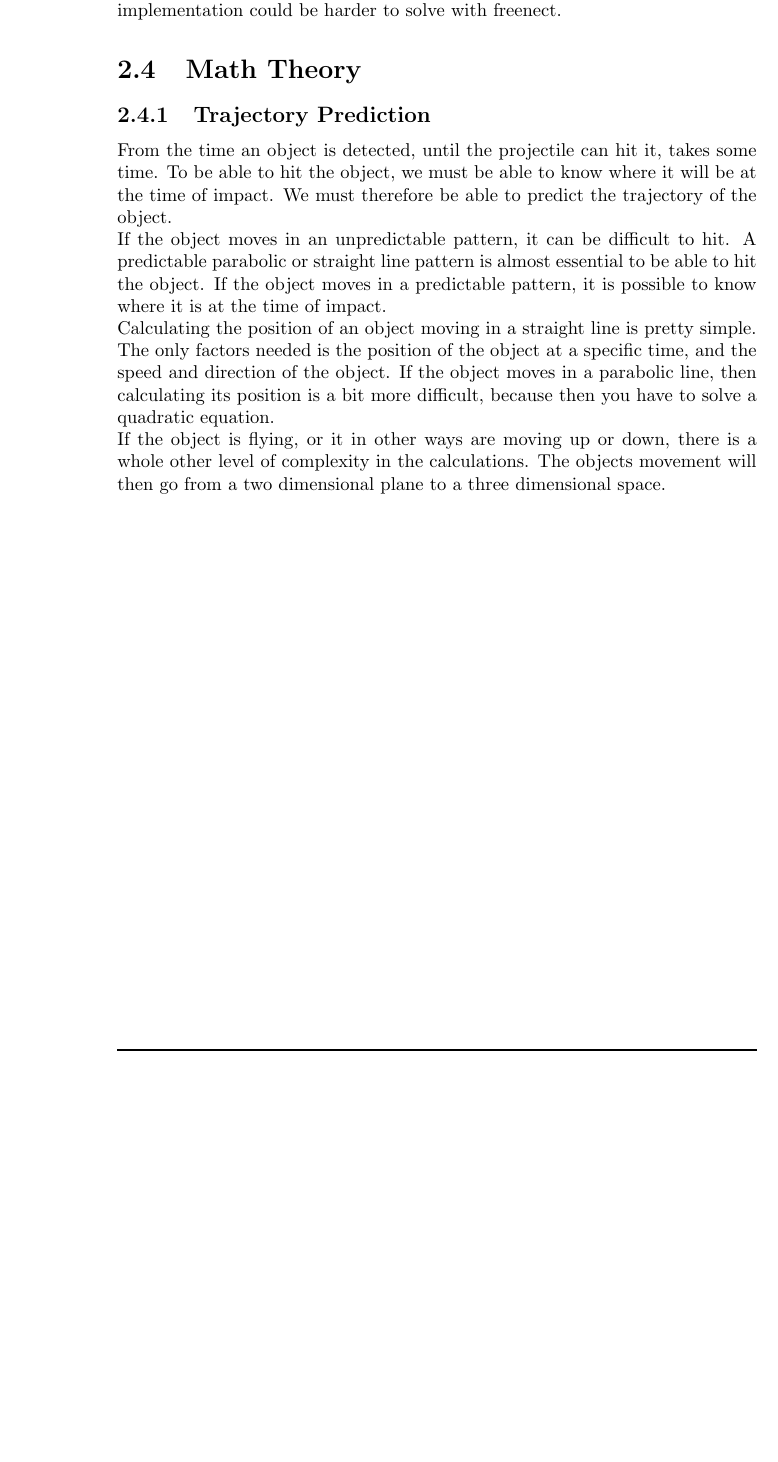
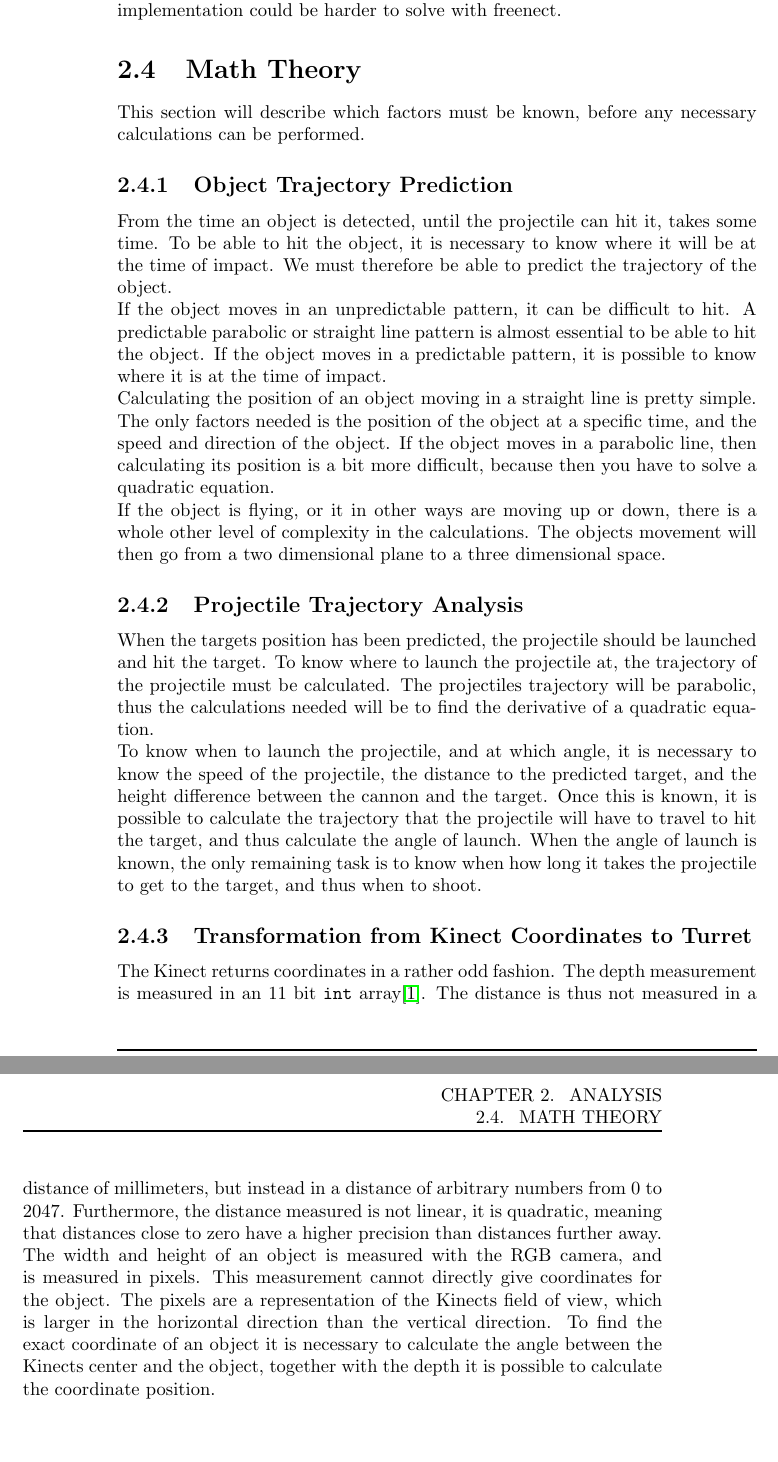
Before and after one commit to Ezphares/sw501e12, a LaTeX thesis (report/master.tex, which reads report/tex/analysis/math_theory.tex): part of page 10 of 19 before the commit and two parts of pages 10 and 11 of 21 after it, the two joined at a grey line, cut so that both start at the same text, the shorter picture padded with empty space. Compiled offline with pdfLaTeX.

Commit message:
First draft of math theory done.
also frontpage stuff.

```diff
--- a/report/tex/analysis/math_theory.tex
+++ b/report/tex/analysis/math_theory.tex
@@ -1,10 +1,22 @@
 \section{Math Theory}
+This section will describe which factors must be known, before any necessary calculations can be performed.
 
-\subsection{Trajectory Prediction}
-From the time an object is detected, until the projectile can hit it, takes some time. To be able to hit the object, we must be able to know where it will be at the time of impact. We must therefore be able to predict the trajectory of the object.
+\subsection{Object Trajectory Prediction}
+From the time an object is detected, until the projectile can hit it, takes some time. To be able to hit the object, it is necessary to know where it will be at the time of impact. We must therefore be able to predict the trajectory of the object.
 
 If the object moves in an unpredictable pattern, it can be difficult to hit. A predictable parabolic or straight line pattern is almost essential to be able to hit the object. If the object moves in a predictable pattern, it is possible to know where it is at the time of impact.
 
 Calculating the position of an object moving in a straight line is pretty simple. The only factors needed is the position of the object at a specific time, and the speed and direction of the object. If the object moves in a parabolic line, then calculating its position is a bit more difficult, because then you have to solve a quadratic equation.
 
 If the object is flying, or it in other ways are moving up or down, there is a whole other level of complexity in the calculations. The objects movement will then go from a two dimensional plane to a three dimensional space.
+
+\subsection{Projectile Trajectory Analysis}
+When the targets position has been predicted, the projectile should be launched and hit the target. To know where to launch the projectile at, the trajectory of the projectile must be calculated.
+The projectiles trajectory will be parabolic, thus the calculations needed will be to find the derivative of a quadratic equation.
+
+To know when to launch the projectile, and at which angle, it is necessary to know the speed of the projectile, the distance to the predicted target, and the height difference between the cannon and the target. Once this is known, it is possible to calculate the trajectory that the projectile will have to travel to hit the target, and thus calculate the angle of launch.
+When the angle of launch is known, the only remaining task is to know when how long it takes the projectile to get to the target, and thus when to shoot.
+
+\subsection{Transformation from Kinect Coordinates to Turret}
+The Kinect returns coordinates in a rather odd fashion. The depth measurement is measured in an 11 bit \texttt{int} array\cite{kinectdistance}. The distance is thus not measured in a distance of millimeters, but instead in a distance of arbitrary numbers from 0 to 2047. Furthermore, the distance measured is not linear, it is quadratic, meaning that distances close to zero have a higher precision than distances further away.
+The width and height of an object is measured with the RGB camera, and is measured in pixels. This measurement cannot directly give coordinates for the object. The pixels are a representation of the Kinects field of  view, which is larger in the horizontal direction than the vertical direction. To find the exact coordinate of an object it is necessary to calculate the angle between the Kinects center and the object, together with the depth it is possible to calculate the coordinate position.
```
Also changed, not shown: report/bib/bibliography.bib (+8 -0 lines), report/master.tex (+1 -0 lines), report/tex/frontpage.tex (added, +24 -0 lines), report/img/frontpage.png (added).
